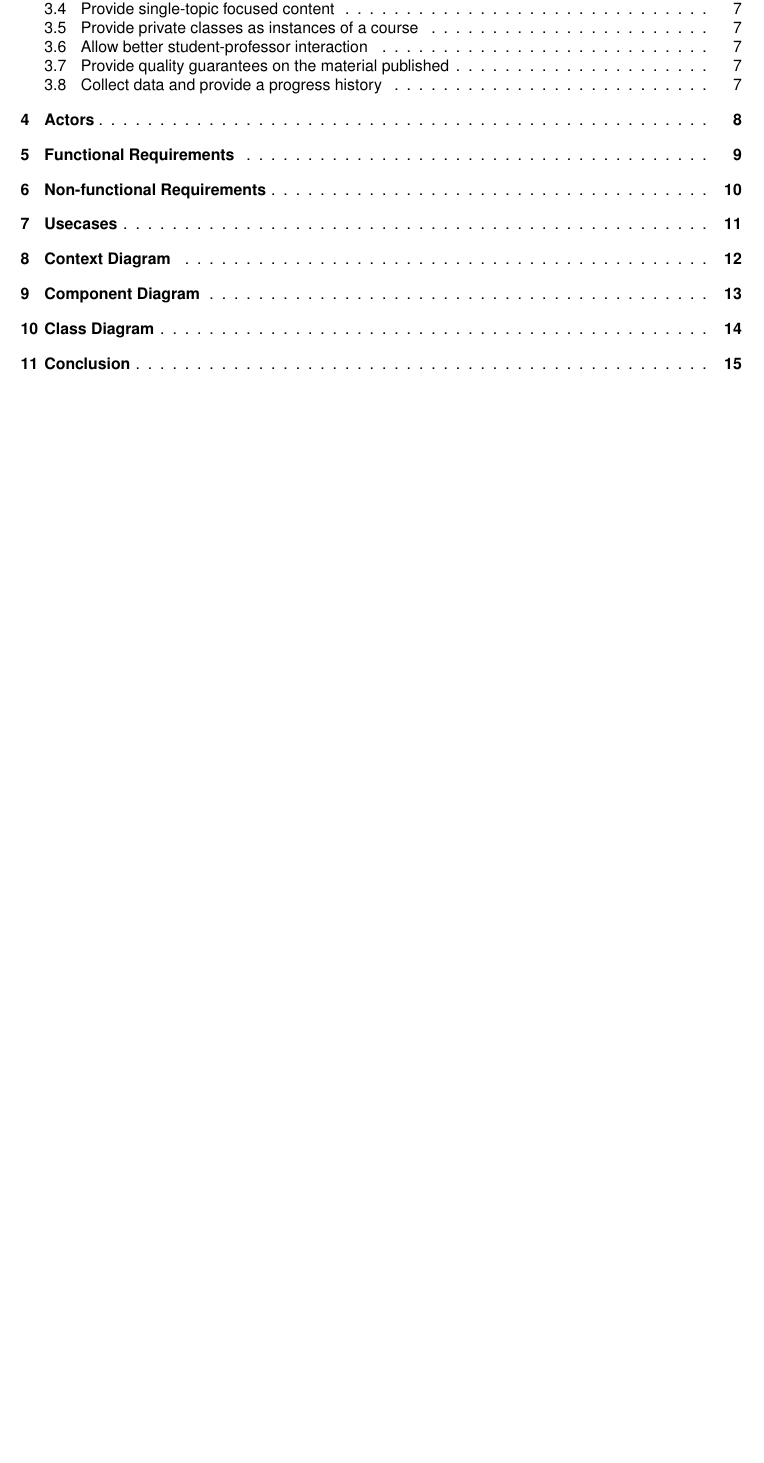
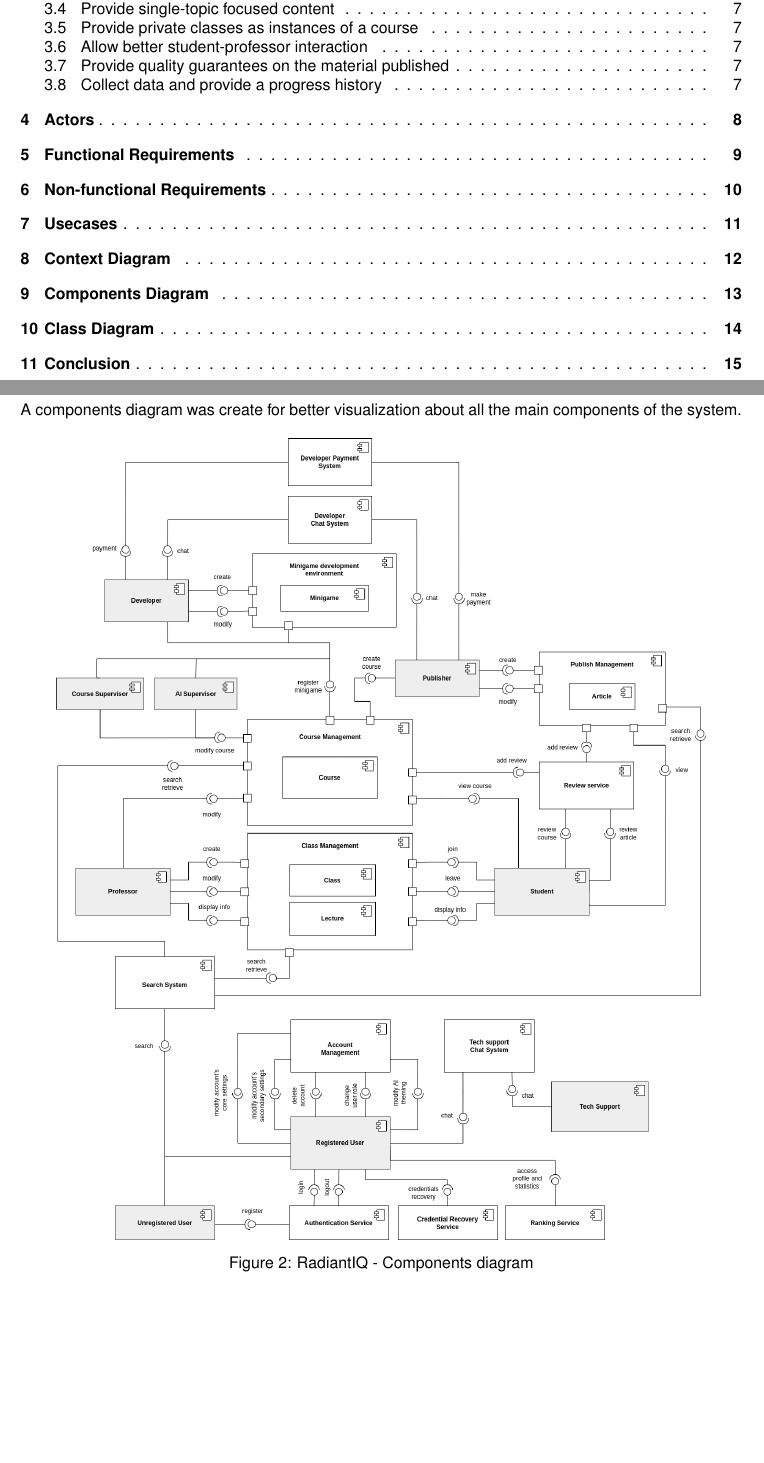
Before and after one commit to anhtuduong/RadiantIQ-test, a LaTeX document (deliverables/D1/main.tex, which reads deliverables/D1/sections/components_diagram.tex): part of page 3 of 15 before the commit and two parts of pages 3 and 13 of 15 after it, the two joined at a grey line, cut so that both start at the same text, the shorter picture padded with empty space. Compiled offline with pdfLaTeX.

Commit message:
docs: add component diagram

```diff
--- /dev/null
+++ b/deliverables/D1/sections/components_diagram.tex
@@ -0,0 +1,10 @@
+\section{Components Diagram} \label{components-diagram}
+
+A components diagram was create for better visualization about all the main components of the system.
+
+\begin{figure}[h]
+	\centering
+	\includegraphics[width=0.9\linewidth]{images/components-diagram.png}
+	\caption{RadiantIQ - Components diagram}
+	\label{fig:components-diagram}
+\end{figure}
```
Also changed, not shown: deliverables/D1/main.tex (+1 -1 lines), deliverables/D1/sections/component_diagram.tex (deleted, +0 -1 lines), deliverables/D1/D1-RadiantIQ-Software-Specification.pdf, deliverables/D1/images/components-diagram.png (added).
